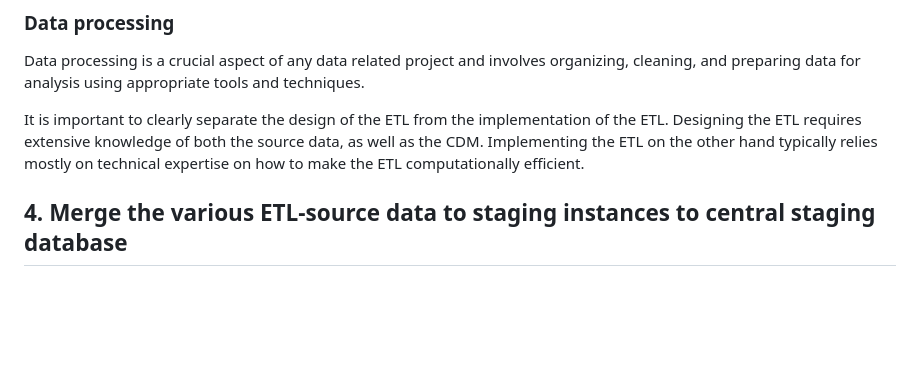
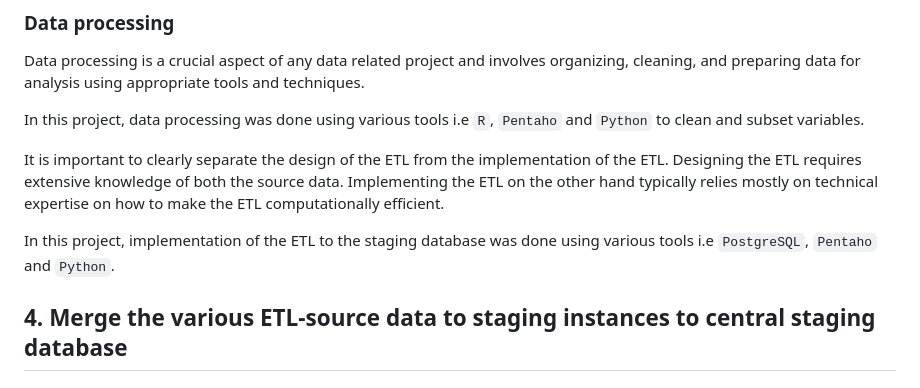
Before and after one commit to APHRC-DSE/INSPIRE-Mental-Health-Project-Integrating-and-Harmonizing-Longitudinal-Data, a Markdown page: src/A. staging database/README.md, the part around the change. Rendered like a GitHub page; blank space fills up the shorter version.

Commit message:
Update README file on staging database folder

```diff
--- a/src/A. staging database/README.md
+++ b/src/A. staging database/README.md
@@ -37,7 +37,11 @@ Metadata for the 14 population longitudinal studies can be found in the [2. meta
 ### Data processing
 Data processing is a crucial aspect of any data related project and involves organizing, cleaning, and preparing data for analysis using appropriate tools and techniques.
 
-It is important to clearly separate the design of the ETL from the implementation of the ETL. Designing the ETL requires extensive knowledge of both the source data, as well as the CDM. Implementing the ETL on the other hand typically relies mostly on technical expertise on how to make the ETL computationally efficient.
+In this project, data processing was done using various tools i.e `R`, `Pentaho` and `Python` to clean and subset variables.
+
+It is important to clearly separate the design of the ETL from the implementation of the ETL. Designing the ETL requires extensive knowledge of both the source data. Implementing the ETL on the other hand typically relies mostly on technical expertise on how to make the ETL computationally efficient.
+
+In this project, implementation of the ETL to the staging database was done using various tools i.e `PostgreSQL`, `Pentaho` and `Python`.
 
 
 ## 4. Merge the various ETL-source data to staging instances to central staging database
```
